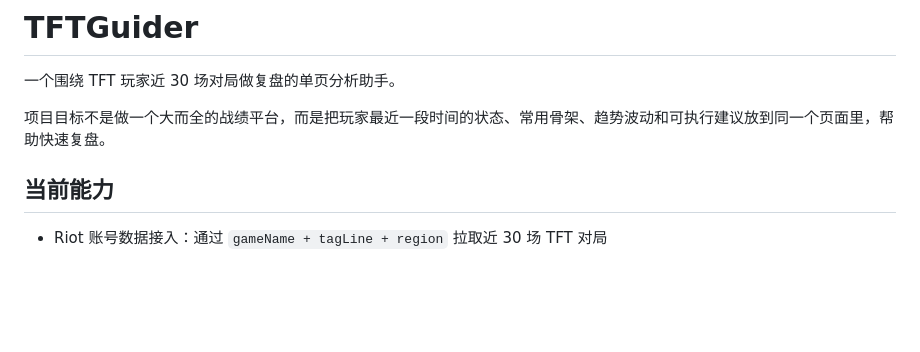
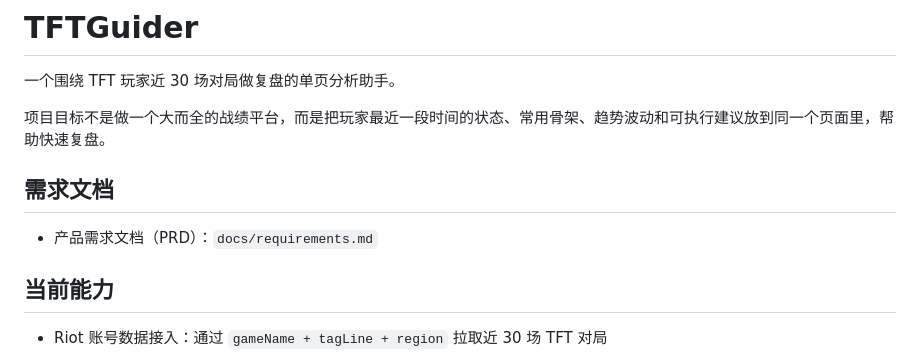
Before and after one commit to Chencc7002/TftGuider, a Markdown page: README.md, the part around the change. Drawn GitHub-style; blank space fills up the shorter version.

Commit message:
docs: add PRD requirements document

```diff
--- a/README.md
+++ b/README.md
@@ -3,6 +3,10 @@
 一个围绕 TFT 玩家近 30 场对局做复盘的单页分析助手。
 
 项目目标不是做一个大而全的战绩平台，而是把玩家最近一段时间的状态、常用骨架、趋势波动和可执行建议放到同一个页面里，帮助快速复盘。
+
+## 需求文档
+
+- 产品需求文档（PRD）：`docs/requirements.md`
 
 ## 当前能力
 
```
Also changed, not shown: docs/requirements.md (added, +141 -0 lines).
